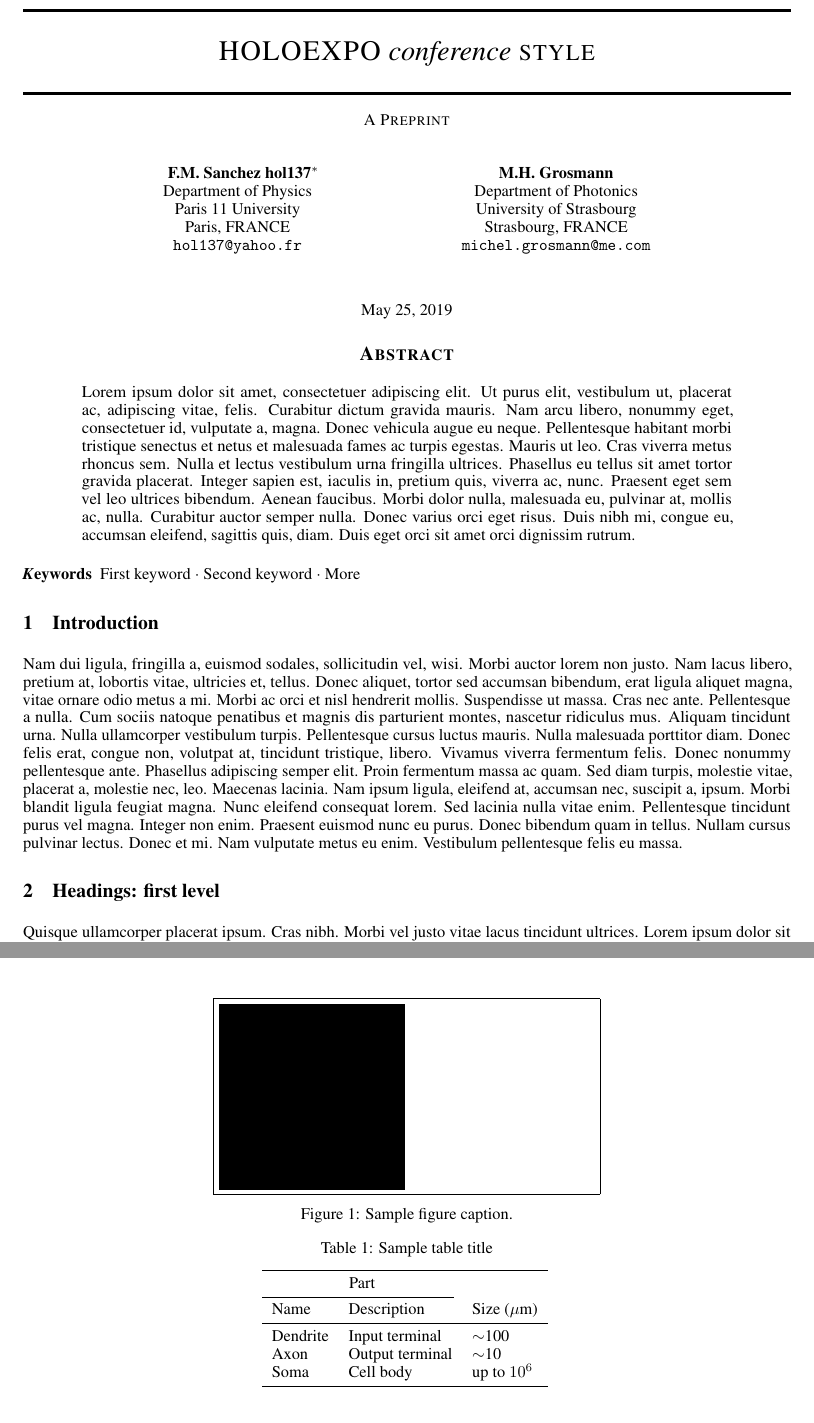
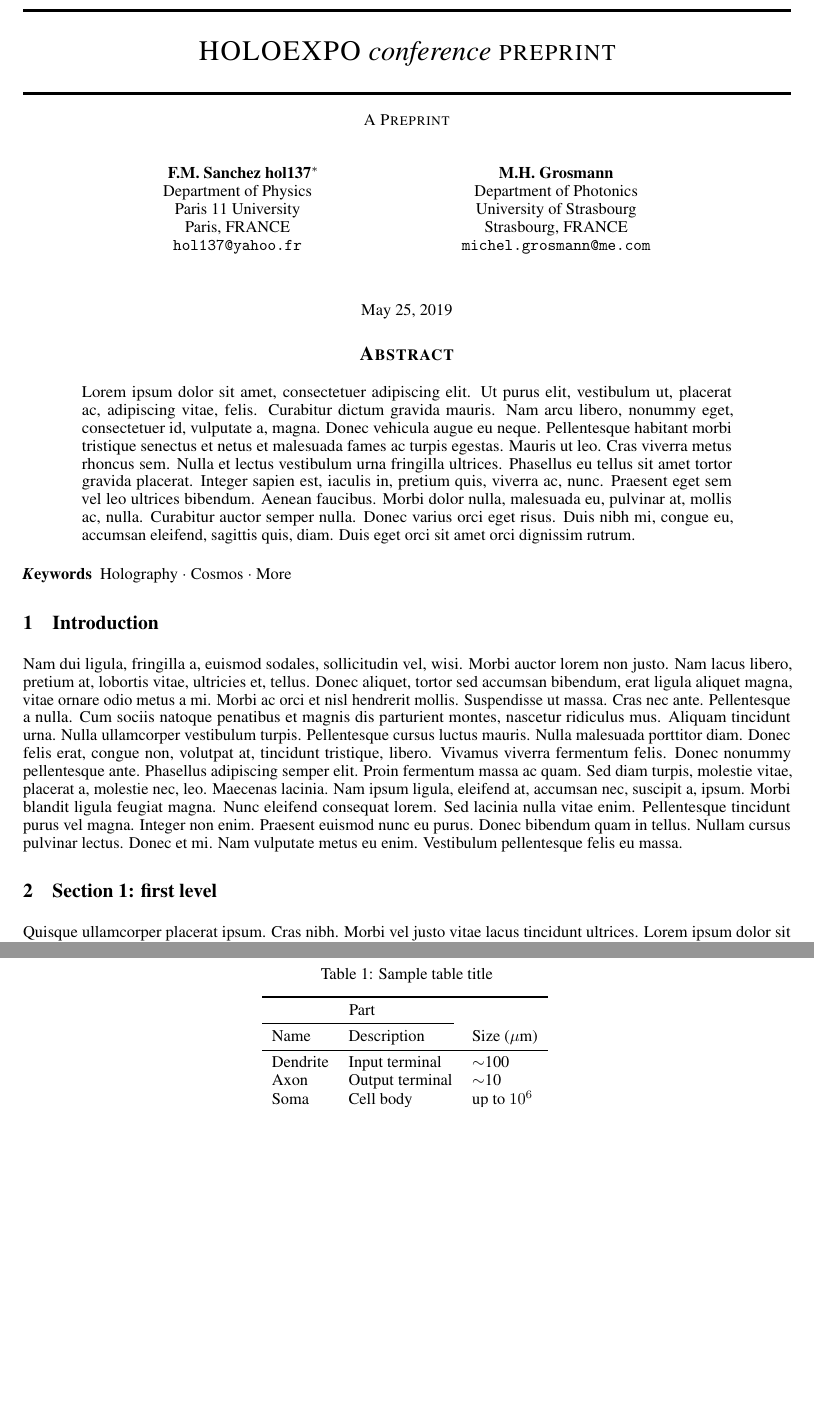
Before and after one commit to hol137/retour-au-cosmos, a LaTeX paper (test.tex): two parts of pages 1 and 3 of 3 before the commit and two parts of pages 1 and 3 of 4 after it, joined at a grey line, cut so that both start at the same text, the shorter picture padded with empty space. Compiled offline with pdfLaTeX.

Commit message:
Update test.tex

```diff
--- a/test.tex
+++ b/test.tex
@@ -13,7 +13,7 @@
 \usepackage{microtype}      % microtypography
 \usepackage{lipsum}
 
-\title{HOLOEXPO \emph{conference} style}
+\title{HOLOEXPO \emph{conference} preprint}
 %{F.M. Sanchez,\ M. Grosmann,\ B. Kress,\ N. Flawisky,\ L. Gueroult, \textit{Cosmic Holography}}
 \author{
   F.M. Sanchez~hol137\thanks{Use footnote for providing further
@@ -57,7 +57,7 @@
 
 
 % keywords can be removed
-\keywords{First keyword \and Second keyword \and More}
+\keywords{Holography \and Cosmos \and More}
 
 
 \section{Introduction}
@@ -65,7 +65,7 @@
 \lipsum[3]
 
 
-\section{Headings: first level}
+\section{Section 1: first level}
 \label{sec:headings}
 
 \lipsum[4] See Section \ref{sec:headings}.
```
Also changed, not shown: test.tex (13 more changed lines).
